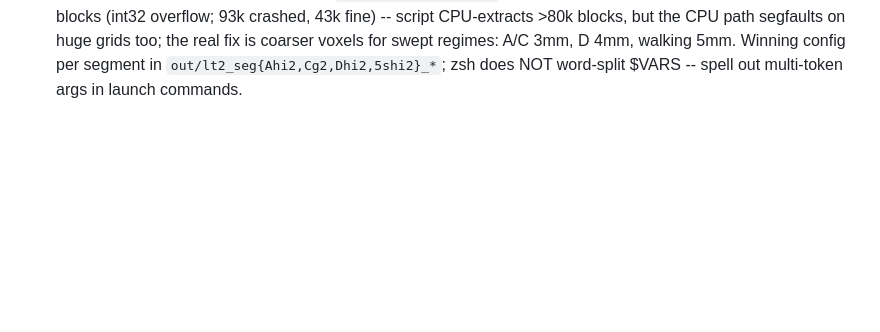
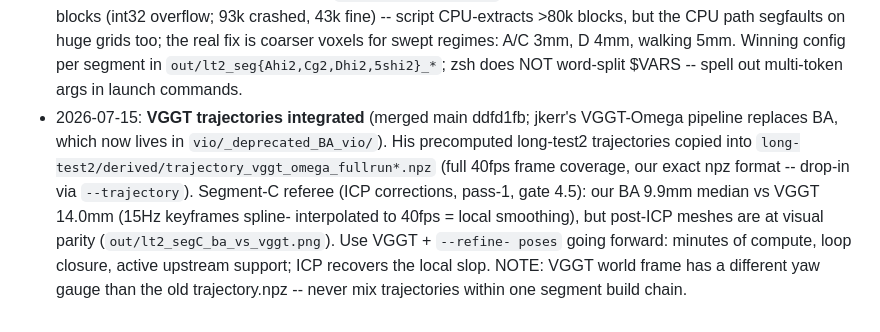
Before and after one commit to kerrj/hteng_camera, a Markdown page: data_processing/CLAUDE.md, the part around the change. GitHub-like rendering; blank space fills up the shorter version.

Commit message:
CLAUDE.md: VGGT trajectory integration notes (drop-in validated, parity after ICP)
Co-Authored-By: Claude Fable 5 <noreply@anthropic.com>
Claude-Session: https://claude.ai/code/session_01BdNbSVuPYhr1KeDeTySjF3

```diff
--- a/data_processing/CLAUDE.md
+++ b/data_processing/CLAUDE.md
@@ -245,3 +245,16 @@ a blurry frame. THEN phase 2 (temporal) / phase 3 (mono fill).
   swept regimes: A/C 3mm, D 4mm, walking 5mm. Winning config per
   segment in `out/lt2_seg{Ahi2,Cg2,Dhi2,5shi2}_*`; zsh does NOT
   word-split $VARS -- spell out multi-token args in launch commands.
+- 2026-07-15: **VGGT trajectories integrated** (merged main ddfd1fb;
+  jkerr's VGGT-Omega pipeline replaces BA, which now lives in
+  `vio/_deprecated_BA_vio/`). His precomputed long-test2 trajectories
+  copied into `long-test2/derived/trajectory_vggt_omega_fullrun*.npz`
+  (full 40fps frame coverage, our exact npz format -- drop-in via
+  `--trajectory`). Segment-C referee (ICP corrections, pass-1, gate
+  4.5): our BA 9.9mm median vs VGGT 14.0mm (15Hz keyframes spline-
+  interpolated to 40fps = local smoothing), but post-ICP meshes are at
+  visual parity (`out/lt2_segC_ba_vs_vggt.png`). Use VGGT + `--refine-
+  poses` going forward: minutes of compute, loop closure, active
+  upstream support; ICP recovers the local slop. NOTE: VGGT world
+  frame has a different yaw gauge than the old trajectory.npz --
+  never mix trajectories within one segment build chain.
```
